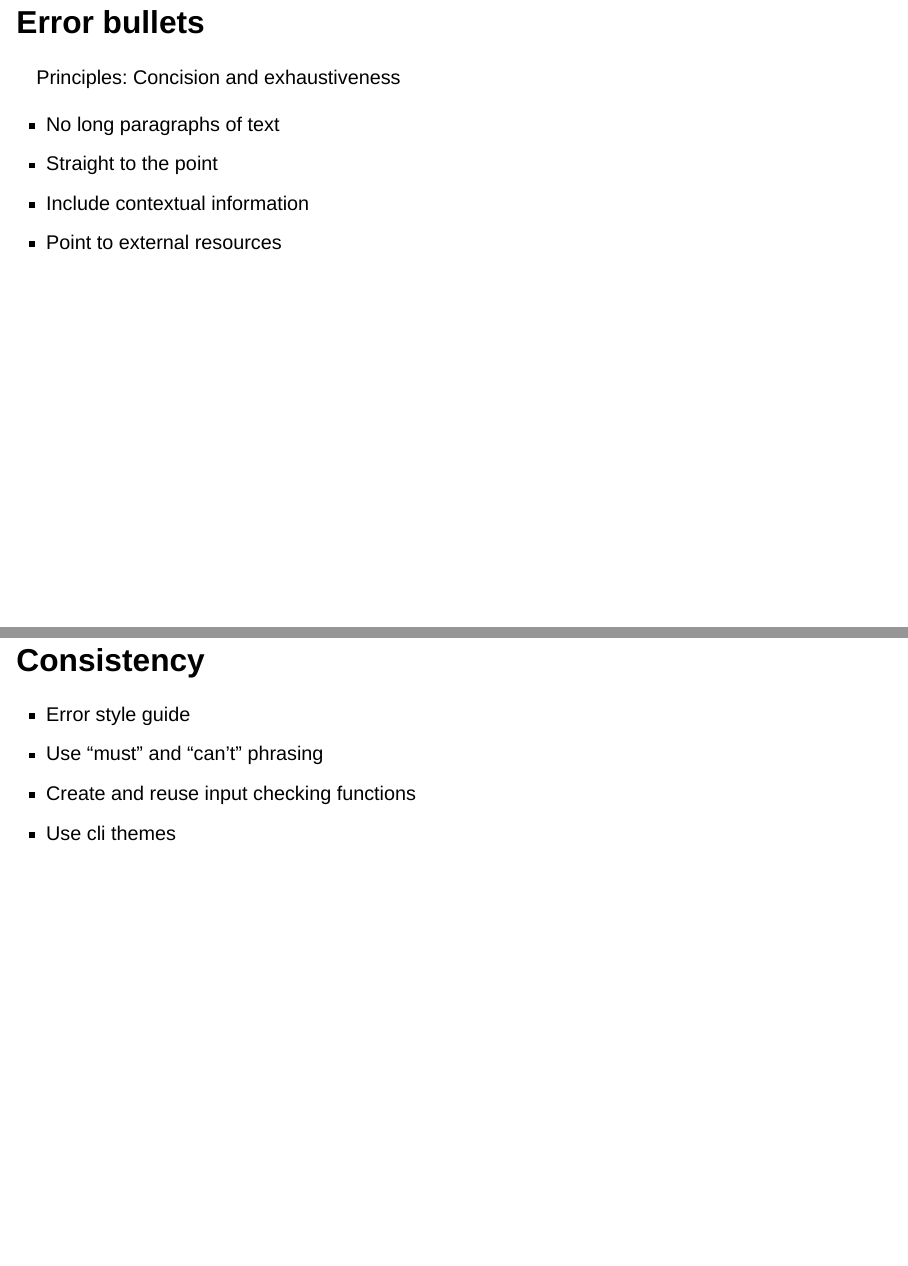
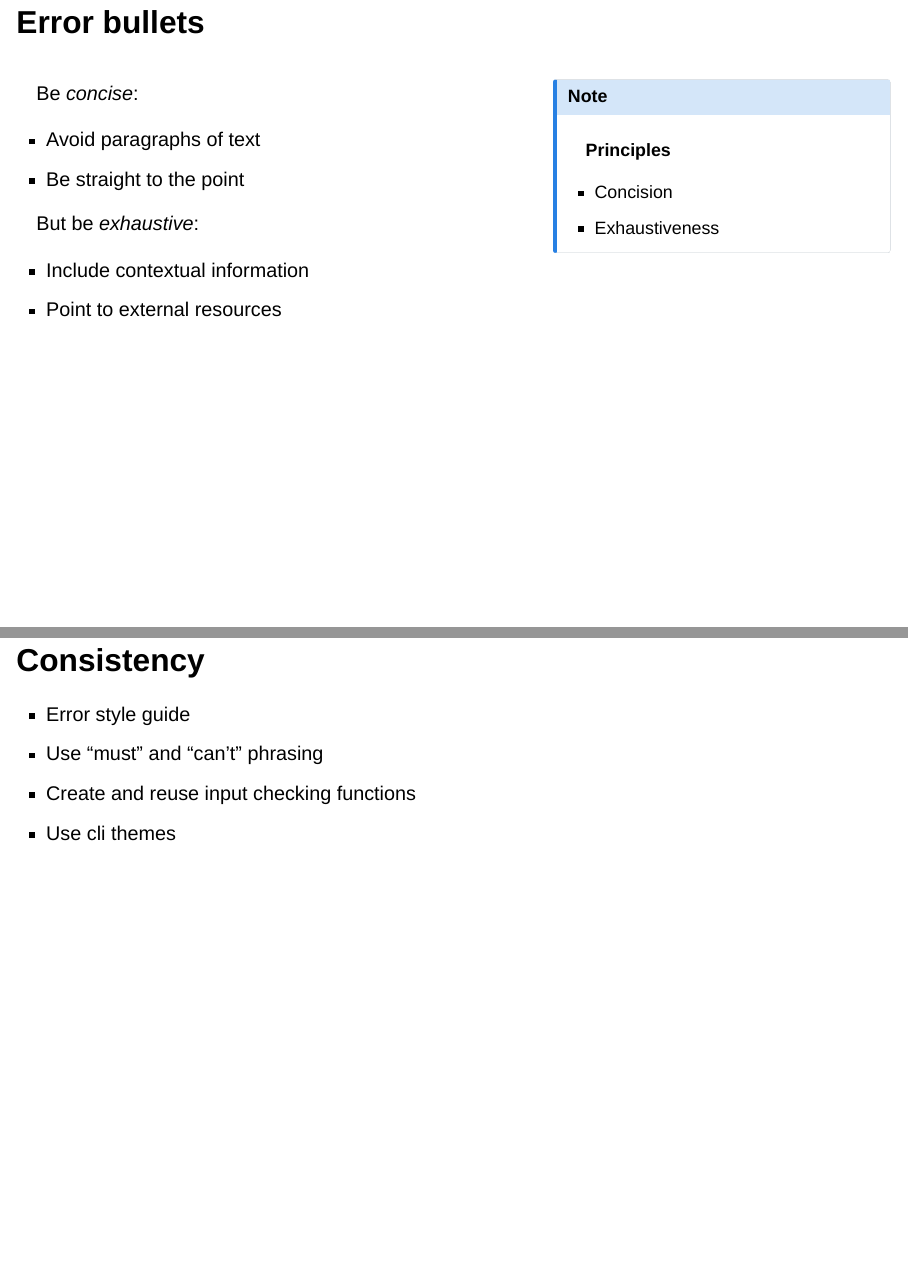
Before and after one commit to lionel-/tidy-errors, a Quarto document (errors.qmd): pages 5 and 6 of 11, joined at a grey line. Rendered offline with R 4.5, knitr and Pandoc in place of Quarto, with nearby package versions; drawn as Slidy slides in place of the format the file asks for.

Commit message:
Review bullet slide

```diff
--- a/errors.qmd
+++ b/errors.qmd
@@ -81,12 +81,32 @@ Conciseness: Don't overwhelm.
 
 ## Error bullets
 
-Principles: Concision and exhaustiveness
+:::: {.columns}
 
-- No long paragraphs of text
-- Straight to the point
+::: {.column width="60%"}
+Be *concise*:
+
+- Avoid paragraphs of text
+- Be straight to the point
+
+But be *exhaustive*:
+
 - Include contextual information
 - Point to external resources
+:::
+
+::: {.column width="40%"}
+::: {.callout-note appearance="simple" icon=false}
+::: {.my-smaller}
+**Principles**
+
+- Concision
+- Exhaustiveness
+:::
+:::
+:::
+
+::::
 
 
 ## Consistency
```
